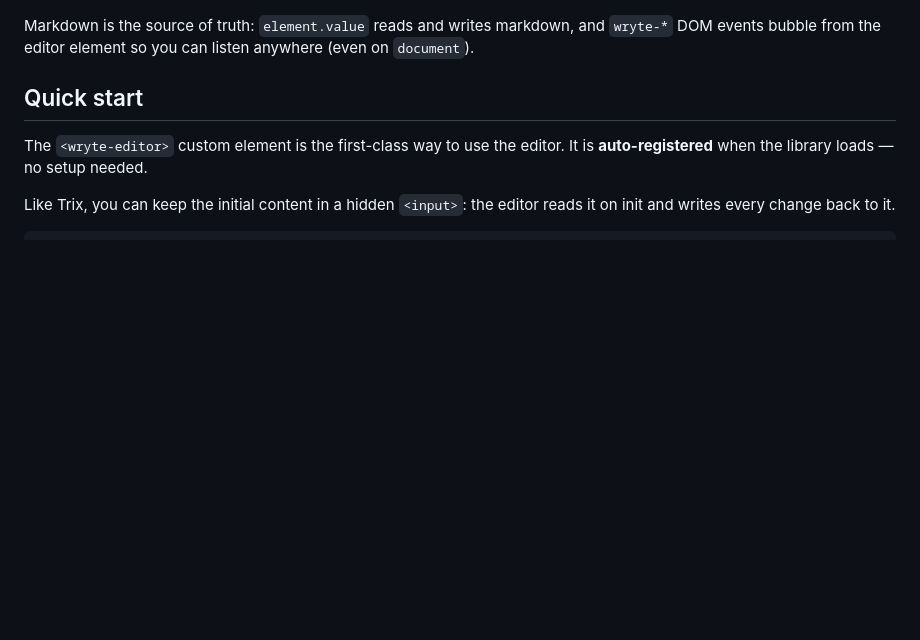
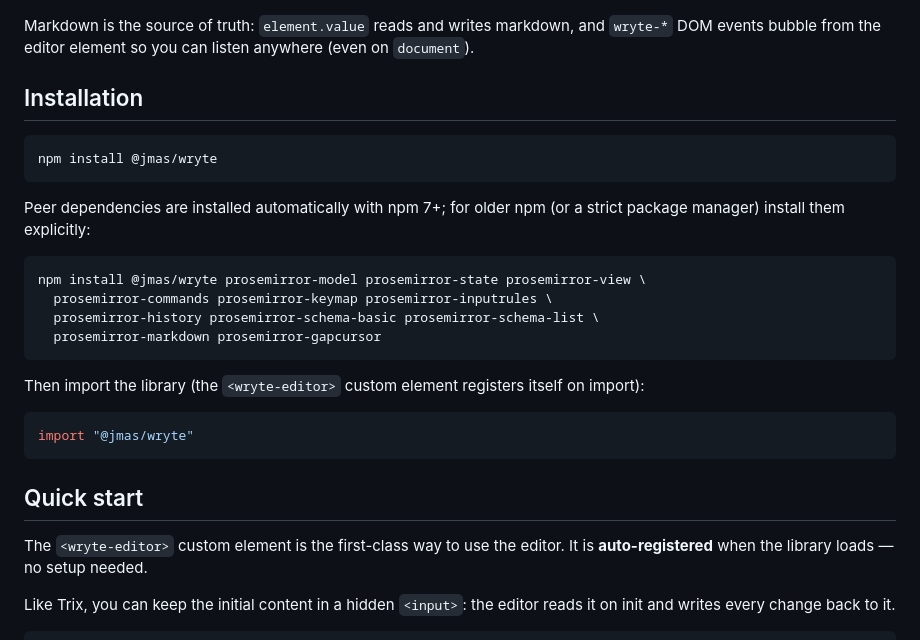
Before and after one commit to jmas/wryte, a Markdown page: README.md, the part around one of its changes. GitHub-like rendering; blank space fills up the shorter version.

Commit message:
Document installation and quick start

````diff
--- a/README.md
+++ b/README.md
@@ -4,5 +16,26 @@ A tag-first (markdown) rich text editor with a Trix-compatible API, built on [Pr
 
 Markdown is the source of truth: `element.value` reads and writes markdown, and `wryte-*` DOM events bubble from the editor element so you can listen anywhere (even on `document`).
+
+## Installation
+
+```sh
+npm install @jmas/wryte
+```
+
+Peer dependencies are installed automatically with npm 7+; for older npm (or a strict package manager) install them explicitly:
+
+```sh
+npm install @jmas/wryte prosemirror-model prosemirror-state prosemirror-view \
+  prosemirror-commands prosemirror-keymap prosemirror-inputrules \
+  prosemirror-history prosemirror-schema-basic prosemirror-schema-list \
+  prosemirror-markdown prosemirror-gapcursor
+```
+
+Then import the library (the `<wryte-editor>` custom element registers itself on import):
+
+```js
+import "@jmas/wryte"
+```
 
 ## Quick start
 
````
Also changed, not shown: other parts of README.md (+13 -1 lines).
